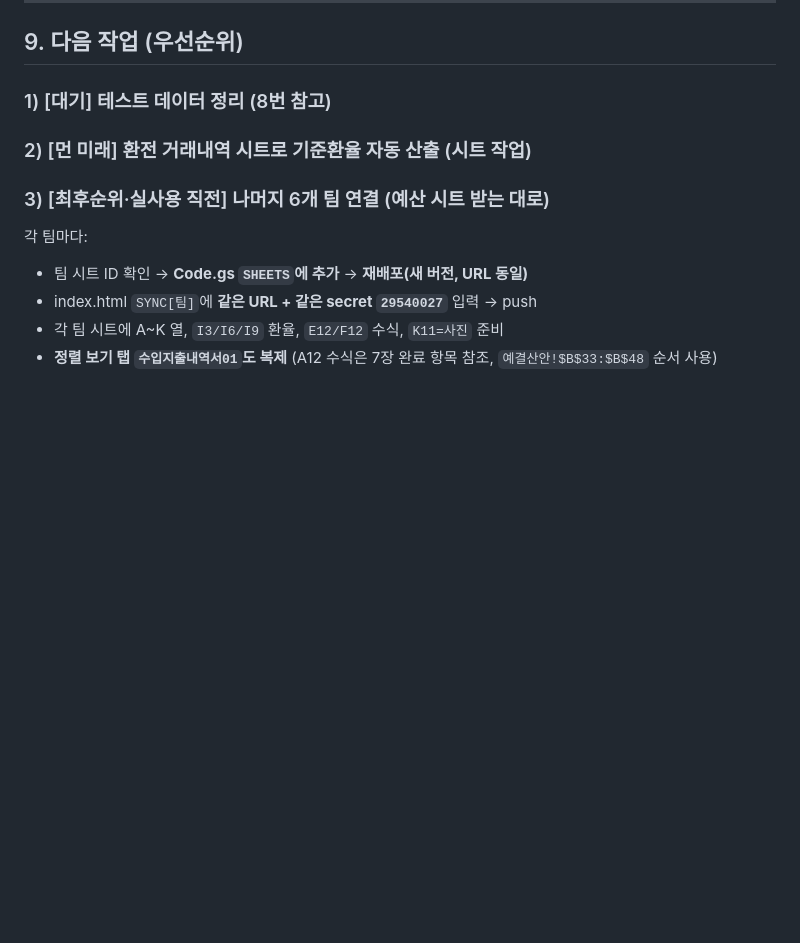
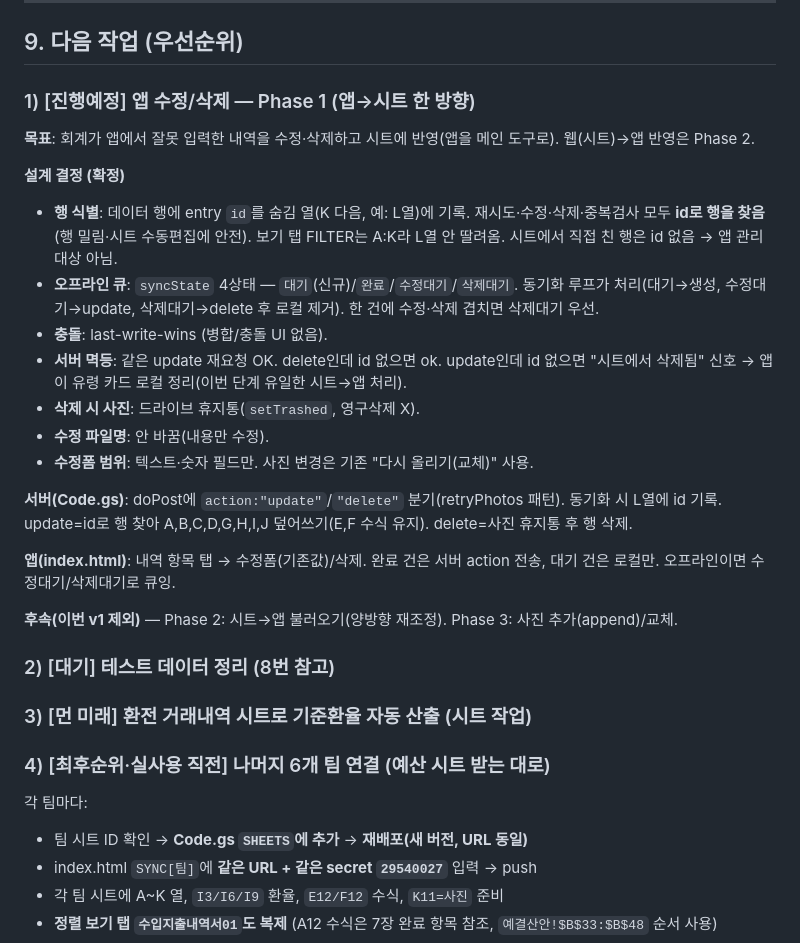
Before and after one commit to gukja79/igw-mission, a Markdown page: HANDOFF.md, the part around the change. Drawn GitHub-style; blank space fills up the shorter version.

Commit message:
HANDOFF: 앱 수정/삭제 Phase 1 설계 추가 (1순위)
Co-Authored-By: Claude Opus 4.7 (1M context) <noreply@anthropic.com>

```diff
--- a/HANDOFF.md
+++ b/HANDOFF.md
@@ -131,11 +131,29 @@ git push
 
 ## 9. 다음 작업 (우선순위)
 
-### 1) [대기] 테스트 데이터 정리 (8번 참고)
+### 1) [진행예정] 앱 수정/삭제 — Phase 1 (앱→시트 한 방향)
+**목표**: 회계가 앱에서 잘못 입력한 내역을 수정·삭제하고 시트에 반영(앱을 메인 도구로). 웹(시트)→앱 반영은 Phase 2.
 
-### 2) [먼 미래] 환전 거래내역 시트로 기준환율 자동 산출 (시트 작업)
+**설계 결정 (확정)**
+- **행 식별**: 데이터 행에 entry `id`를 숨김 열(K 다음, 예: L열)에 기록. 재시도·수정·삭제·중복검사 모두 **id로 행을 찾음**(행 밀림·시트 수동편집에 안전). 보기 탭 FILTER는 A:K라 L열 안 딸려옴. 시트에서 직접 친 행은 id 없음 → 앱 관리 대상 아님.
+- **오프라인 큐**: `syncState` 4상태 — `대기`(신규)/`완료`/`수정대기`/`삭제대기`. 동기화 루프가 처리(대기→생성, 수정대기→update, 삭제대기→delete 후 로컬 제거). 한 건에 수정·삭제 겹치면 삭제대기 우선.
+- **충돌**: last-write-wins (병합/충돌 UI 없음).
+- **서버 멱등**: 같은 update 재요청 OK. delete인데 id 없으면 ok. update인데 id 없으면 "시트에서 삭제됨" 신호 → 앱이 유령 카드 로컬 정리(이번 단계 유일한 시트→앱 처리).
+- **삭제 시 사진**: 드라이브 휴지통(`setTrashed`, 영구삭제 X).
+- **수정 파일명**: 안 바꿈(내용만 수정).
+- **수정폼 범위**: 텍스트·숫자 필드만. 사진 변경은 기존 "다시 올리기(교체)" 사용.
 
-### 3) [최후순위·실사용 직전] 나머지 6개 팀 연결 (예산 시트 받는 대로)
+**서버(Code.gs)**: doPost에 `action:"update"`/`"delete"` 분기(retryPhotos 패턴). 동기화 시 L열에 id 기록. update=id로 행 찾아 A,B,C,D,G,H,I,J 덮어쓰기(E,F 수식 유지). delete=사진 휴지통 후 행 삭제.
+
+**앱(index.html)**: 내역 항목 탭 → 수정폼(기존값)/삭제. 완료 건은 서버 action 전송, 대기 건은 로컬만. 오프라인이면 수정대기/삭제대기로 큐잉.
+
+**후속(이번 v1 제외)** — Phase 2: 시트→앱 불러오기(양방향 재조정). Phase 3: 사진 추가(append)/교체.
+
+### 2) [대기] 테스트 데이터 정리 (8번 참고)
+
+### 3) [먼 미래] 환전 거래내역 시트로 기준환율 자동 산출 (시트 작업)
+
+### 4) [최후순위·실사용 직전] 나머지 6개 팀 연결 (예산 시트 받는 대로)
 각 팀마다:
 - 팀 시트 ID 확인 → **Code.gs `SHEETS`에 추가** → **재배포(새 버전, URL 동일)**
 - index.html `SYNC[팀]`에 **같은 URL + 같은 secret `29540027`** 입력 → push
```
